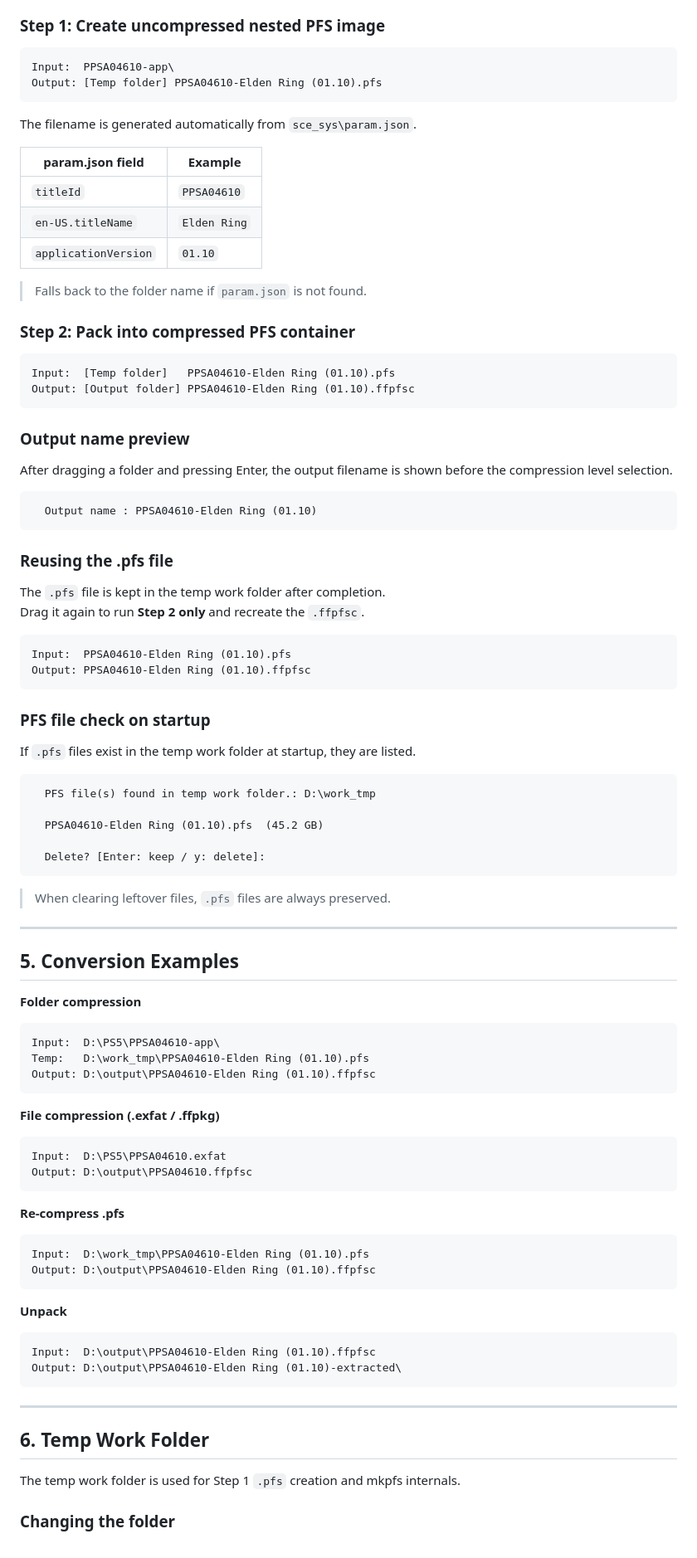
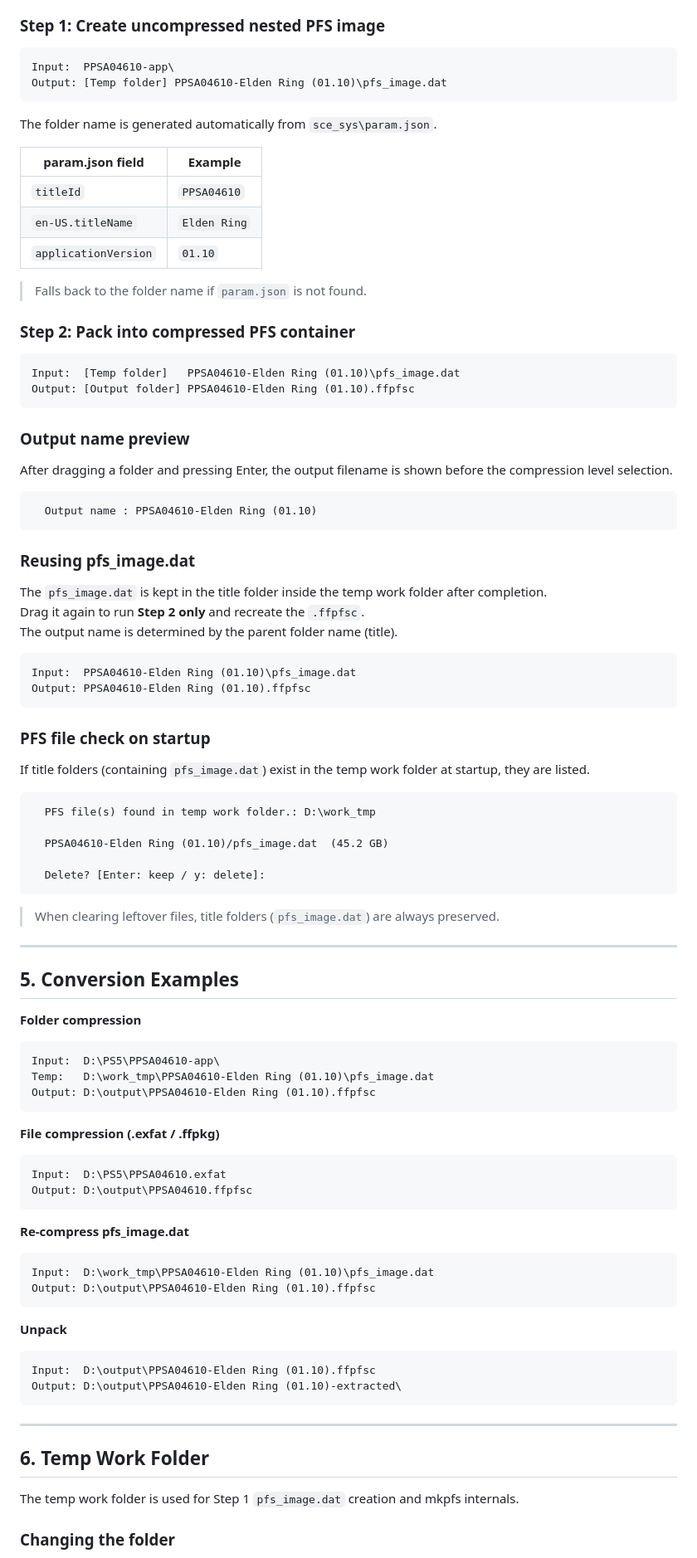
Before and after one commit to glorkim/mkpfs_build_tools, a Markdown page: README.md, the part around one of its changes. Shown at 83% size. GitHub-like rendering.

Commit message:
Update README.md to v1.20

````diff
--- a/README.md
+++ b/README.md
@@ -93,10 +93,10 @@ Dragging a folder triggers a two-step process.
 
 ```
 Input:  PPSA04610-app\
-Output: [Temp folder] PPSA04610-Elden Ring (01.10).pfs
+Output: [Temp folder] PPSA04610-Elden Ring (01.10)\pfs_image.dat
 ```
 
-The filename is generated automatically from `sce_sys\param.json`.
+The folder name is generated automatically from `sce_sys\param.json`.
 
 | param.json field | Example |
 |---|---|
@@ -109,7 +109,7 @@ The filename is generated automatically from `sce_sys\param.json`.
 ### Step 2: Pack into compressed PFS container
 
 ```
-Input:  [Temp folder]   PPSA04610-Elden Ring (01.10).pfs
+Input:  [Temp folder]   PPSA04610-Elden Ring (01.10)\pfs_image.dat
 Output: [Output folder] PPSA04610-Elden Ring (01.10).ffpfsc
 ```
 
@@ -121,29 +121,30 @@ After dragging a folder and pressing Enter, the output filename is shown before
   Output name : PPSA04610-Elden Ring (01.10)
 ```
 
-### Reusing the .pfs file
+### Reusing pfs_image.dat
 
-The `.pfs` file is kept in the temp work folder after completion.
+The `pfs_image.dat` is kept in the title folder inside the temp work folder after completion.
 Drag it again to run **Step 2 only** and recreate the `.ffpfsc`.
+The output name is determined by the parent folder name (title).
 
 ```
-Input:  PPSA04610-Elden Ring (01.10).pfs
+Input:  PPSA04610-Elden Ring (01.10)\pfs_image.dat
 Output: PPSA04610-Elden Ring (01.10).ffpfsc
 ```
 
 ### PFS file check on startup
 
-If `.pfs` files exist in the temp work folder at startup, they are listed.
+If title folders (containing `pfs_image.dat`) exist in the temp work folder at startup, they are listed.
 
 ```
   PFS file(s) found in temp work folder.: D:\work_tmp
 
-  PPSA04610-Elden Ring (01.10).pfs  (45.2 GB)
+  PPSA04610-Elden Ring (01.10)/pfs_image.dat  (45.2 GB)
 
   Delete? [Enter: keep / y: delete]:
 ```
 
-> When clearing leftover files, `.pfs` files are always preserved.
+> When clearing leftover files, title folders (`pfs_image.dat`) are always preserved.
 
 ---
 
@@ -152,7 +153,7 @@ If `.pfs` files exist in the temp work folder at startup, they are listed.
 **Folder compression**
 ```
 Input:  D:\PS5\PPSA04610-app\
-Temp:   D:\work_tmp\PPSA04610-Elden Ring (01.10).pfs
+Temp:   D:\work_tmp\PPSA04610-Elden Ring (01.10)\pfs_image.dat
 Output: D:\output\PPSA04610-Elden Ring (01.10).ffpfsc
 ```
 
@@ -162,9 +163,9 @@ Input:  D:\PS5\PPSA04610.exfat
 Output: D:\output\PPSA04610.ffpfsc
 ```
 
-**Re-compress .pfs**
+**Re-compress pfs_image.dat**
 ```
-Input:  D:\work_tmp\PPSA04610-Elden Ring (01.10).pfs
+Input:  D:\work_tmp\PPSA04610-Elden Ring (01.10)\pfs_image.dat
 Output: D:\output\PPSA04610-Elden Ring (01.10).ffpfsc
 ```
 
@@ -178,7 +179,7 @@ Output: D:\output\PPSA04610-Elden Ring (01.10)-extracted\
 
 ## 6. Temp Work Folder
 
-The temp work folder is used for Step 1 `.pfs` creation and mkpfs internals.
+The temp work folder is used for Step 1 `pfs_image.dat` creation and mkpfs internals.
 
 ### Changing the folder
 
````
Also changed, not shown: other parts of README.md (+16 -10 lines).
